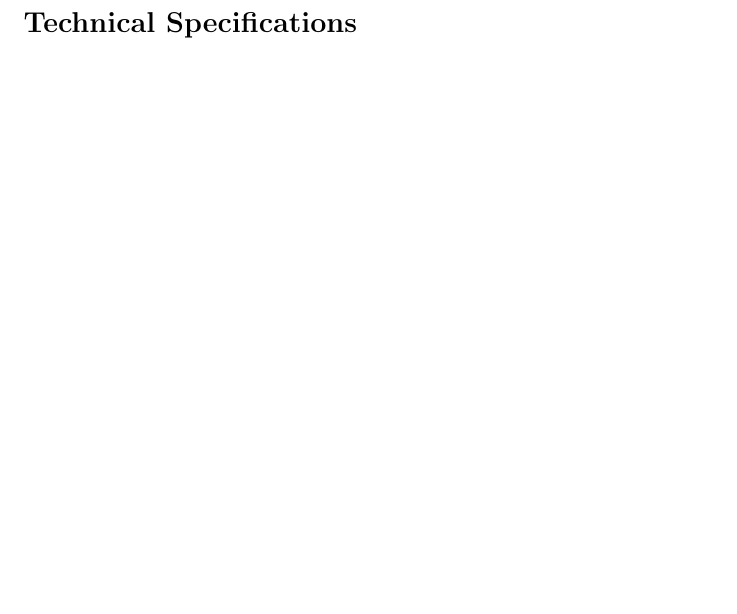
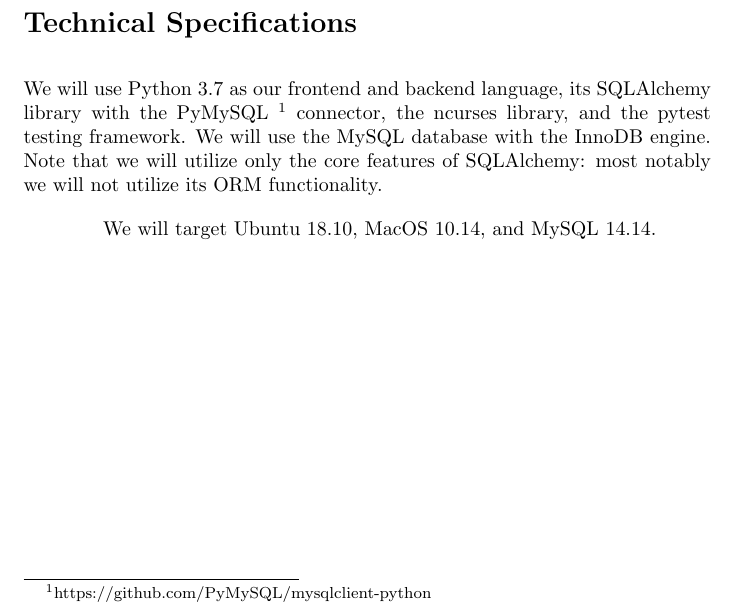
Before and after one commit to dandersonw/db-final-project, a LaTeX document (progress-report/doc.tex): part of page 2 of 2 before the commit and part of page 3 of 3 after it, cut so that both start at the same text, the shorter picture padded with empty space. Compiled offline with pdfLaTeX.

Commit message:
Finish progress report

```diff
--- a/progress-report/doc.tex
+++ b/progress-report/doc.tex
@@ -88,7 +92,17 @@ list of books.
 
 \section*{Technical Specifications}
 
+We will use Python 3.7 as our frontend and backend language,
+its SQLAlchemy library with the
+PyMySQL \footnote{https://github.com/PyMySQL/mysqlclient-python}
+connector,
+the ncurses library,
+and the pytest testing framework.
+We will use the MySQL database with the InnoDB engine.
+Note that we will utilize only the core features of SQLAlchemy:
+most notably we will not utilize its ORM functionality.
 
+We will target Ubuntu 18.10, MacOS 10.14, and MySQL 14.14.
 
 \end{document}
 %%% Local Variables:
```
Also changed, not shown: progress-report/imgs/eer-diagram.png (added), progress-report/imgs/uml.png (added), progress-report/doc.tex (4 more changed lines), 2 other files.
